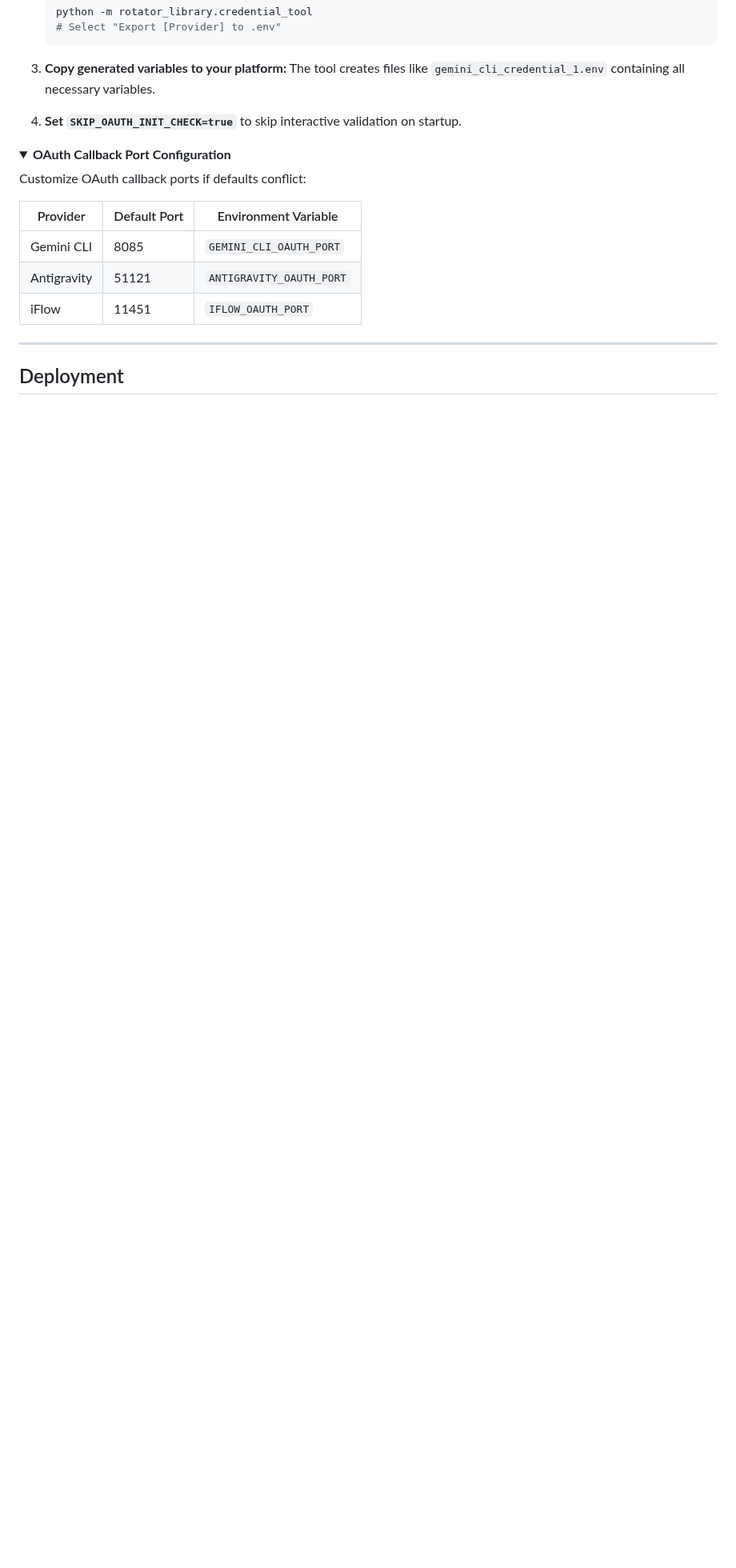
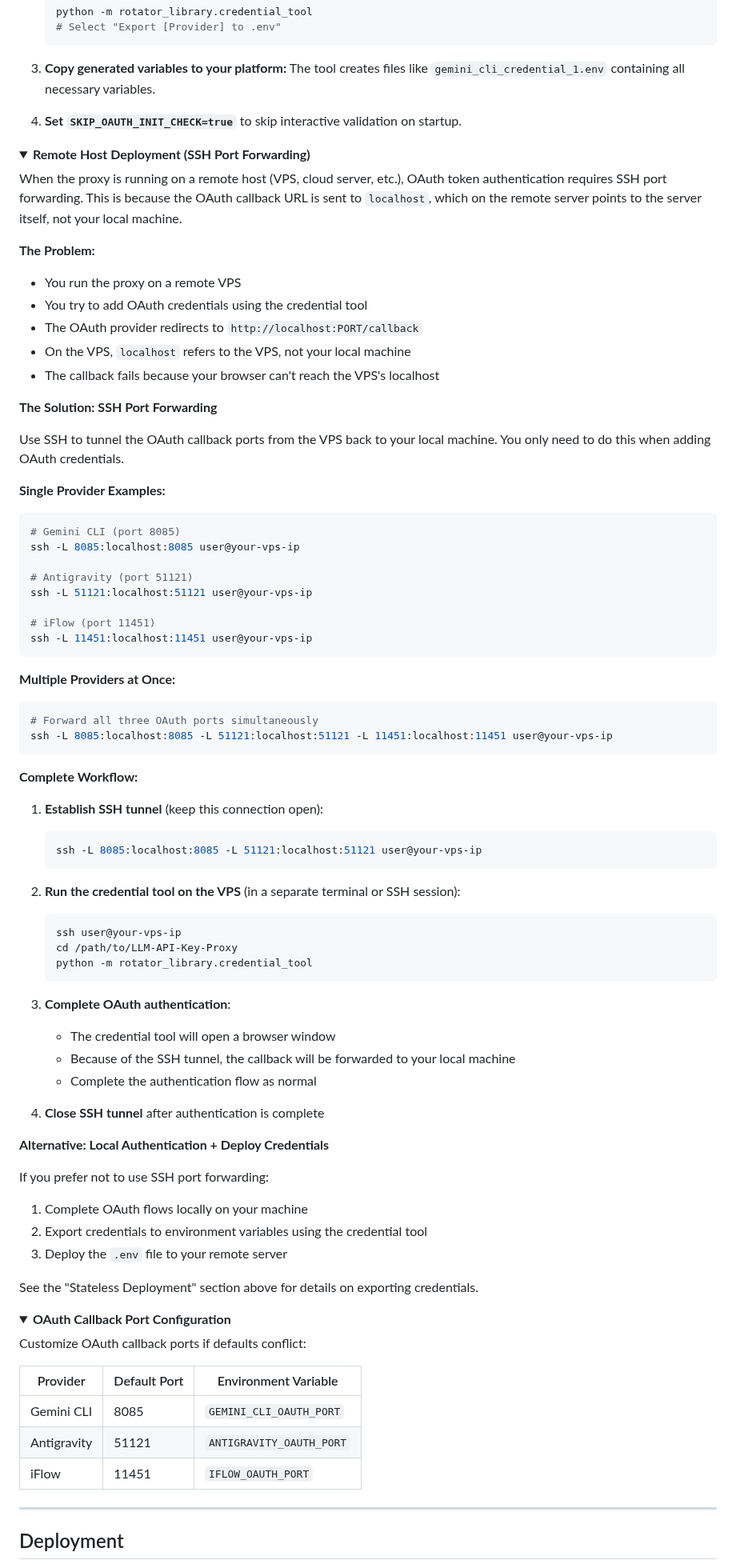
Before and after one commit to Mirrowel/LLM-API-Key-Proxy, a Markdown page: README.md, the part around one of its changes. Shown at 80% size. Drawn GitHub-style; folded sections open; blank space fills up the shorter version.

````diff
--- a/README.md
+++ b/README.md
@@ -775,6 +775,76 @@ For platforms without file persistence (Railway, Render, Vercel):
 </details>
 
 <details>
+<summary><b>Remote Host Deployment (SSH Port Forwarding)</b></summary>
+
+When the proxy is running on a remote host (VPS, cloud server, etc.), OAuth token authentication requires SSH port forwarding. This is because the OAuth callback URL is sent to `localhost`, which on the remote server points to the server itself, not your local machine.
+
+**The Problem:**
+
+- You run the proxy on a remote VPS
+- You try to add OAuth credentials using the credential tool
+- The OAuth provider redirects to `http://localhost:PORT/callback`
+- On the VPS, `localhost` refers to the VPS, not your local machine
+- The callback fails because your browser can't reach the VPS's localhost
+
+**The Solution: SSH Port Forwarding**
+
+Use SSH to tunnel the OAuth callback ports from the VPS back to your local machine. You only need to do this when adding OAuth credentials.
+
+**Single Provider Examples:**
+
+```bash
+# Gemini CLI (port 8085)
+ssh -L 8085:localhost:8085 user@your-vps-ip
+
+# Antigravity (port 51121)
+ssh -L 51121:localhost:51121 user@your-vps-ip
+
+# iFlow (port 11451)
+ssh -L 11451:localhost:11451 user@your-vps-ip
+```
+
+**Multiple Providers at Once:**
+
+```bash
+# Forward all three OAuth ports simultaneously
+ssh -L 8085:localhost:8085 -L 51121:localhost:51121 -L 11451:localhost:11451 user@your-vps-ip
+```
+
+**Complete Workflow:**
+
+1. **Establish SSH tunnel** (keep this connection open):
+   ```bash
+   ssh -L 8085:localhost:8085 -L 51121:localhost:51121 user@your-vps-ip
+   ```
+
+2. **Run the credential tool on the VPS** (in a separate terminal or SSH session):
+   ```bash
+   ssh user@your-vps-ip
+   cd /path/to/LLM-API-Key-Proxy
+   python -m rotator_library.credential_tool
+   ```
+
+3. **Complete OAuth authentication**:
+   - The credential tool will open a browser window
+   - Because of the SSH tunnel, the callback will be forwarded to your local machine
+   - Complete the authentication flow as normal
+
+4. **Close SSH tunnel** after authentication is complete
+
+**Alternative: Local Authentication + Deploy Credentials**
+
+If you prefer not to use SSH port forwarding:
+
+1. Complete OAuth flows locally on your machine
+2. Export credentials to environment variables using the credential tool
+3. Deploy the `.env` file to your remote server
+
+See the "Stateless Deployment" section above for details on exporting credentials.
+
+</details>
+
+<details>
 <summary><b>OAuth Callback Port Configuration</b></summary>
 
 Customize OAuth callback ports if defaults conflict:
````
Also changed, not shown: other parts of README.md (+6 -2 lines), DOCUMENTATION.md (+42 -0 lines), Deployment guide.md (+4 -4 lines).
